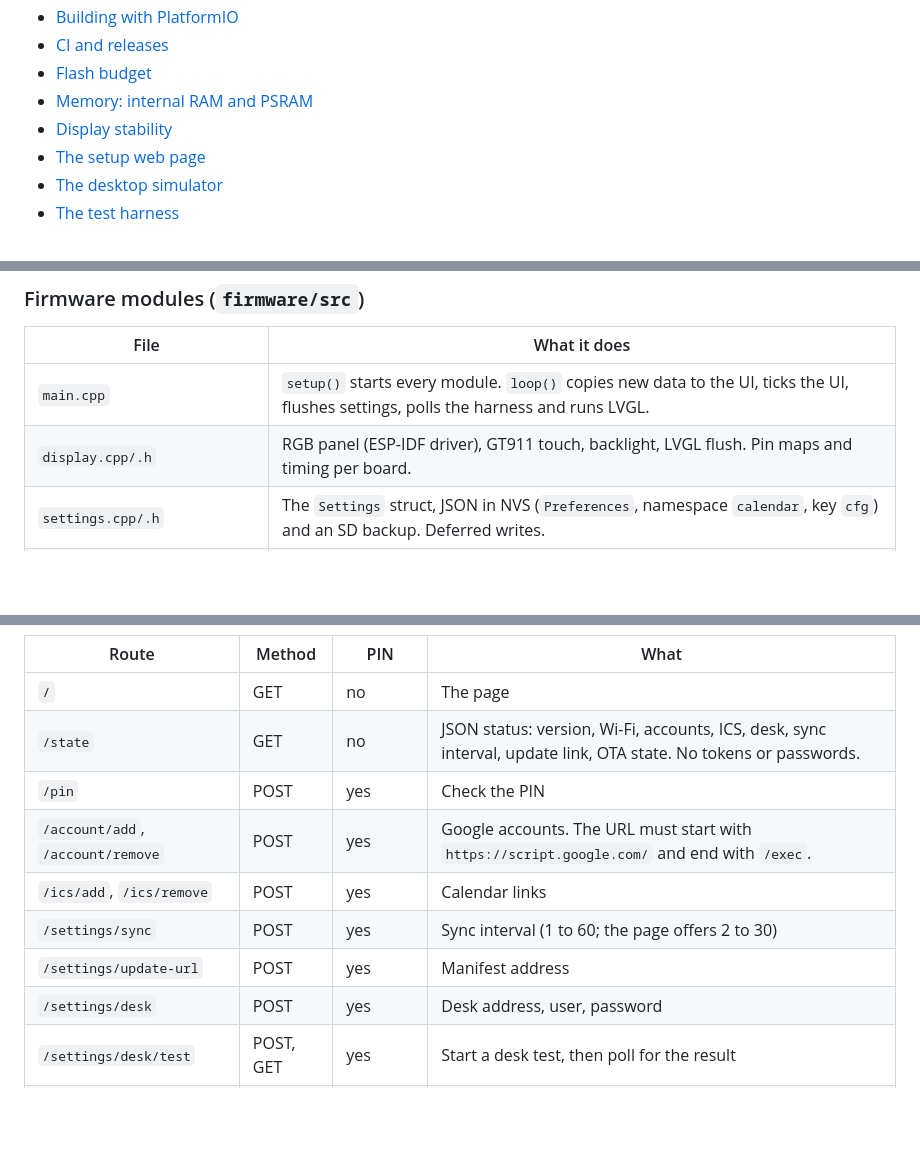
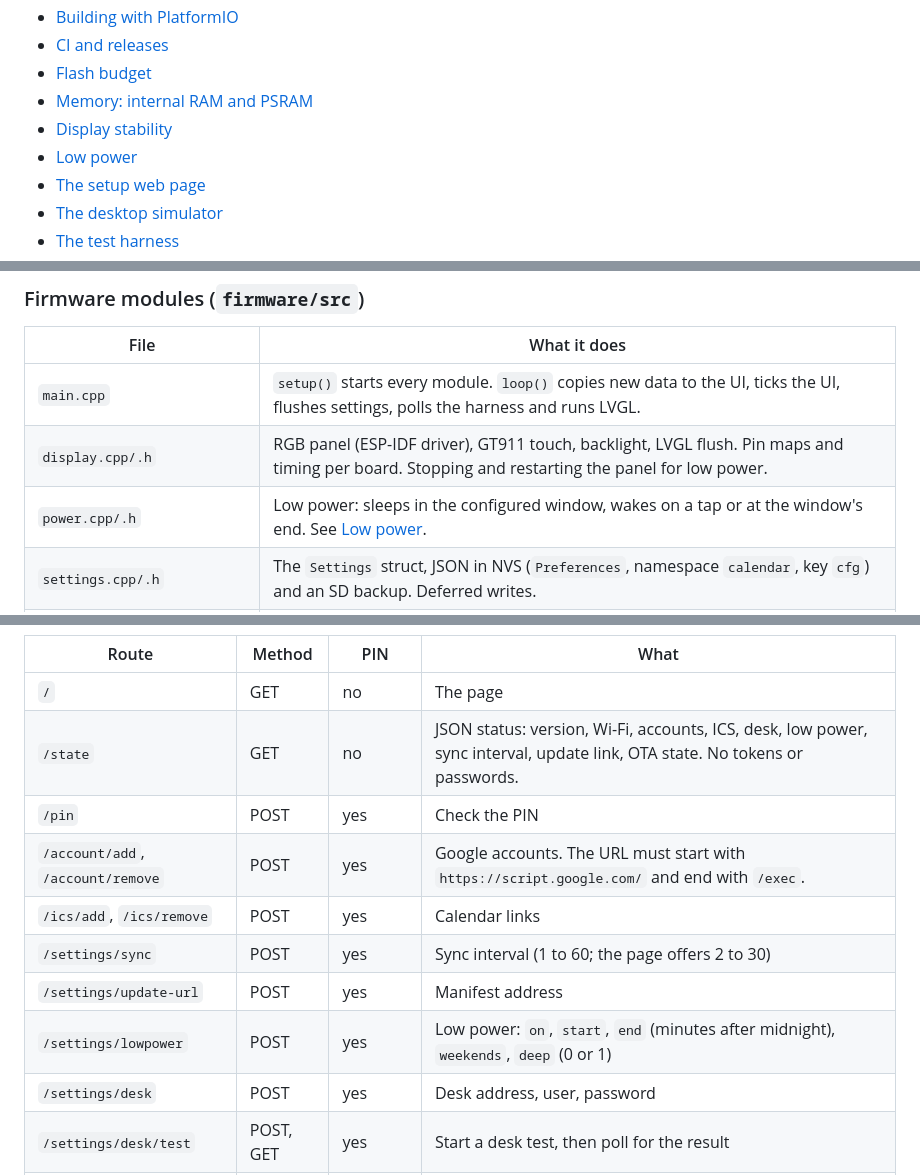
Before and after one commit to LimitlessA/ESP32-Display-Calendar-and-To-Do, a Markdown page: docs/developer-guide.md, 3 parts joined by grey strips. Drawn GitHub-style; blank space fills up the shorter version.

```diff
--- a/docs/developer-guide.md
+++ b/docs/developer-guide.md
@@ -18,6 +18,7 @@ or **Possibly broken**.
 - [Flash budget](#flash-budget)
 - [Memory: internal RAM and PSRAM](#memory-internal-ram-and-psram)
 - [Display stability](#display-stability)
+- [Low power](#low-power)
 - [The setup web page](#the-setup-web-page)
 - [The desktop simulator](#the-desktop-simulator)
 - [The test harness](#the-test-harness)
@@ -64,7 +65,8 @@ folder. Run them from the `firmware` folder.
 | File | What it does |
 |---|---|
 | `main.cpp` | `setup()` starts every module. `loop()` copies new data to the UI, ticks the UI, flushes settings, polls the harness and runs LVGL. |
-| `display.cpp/.h` | RGB panel (ESP-IDF driver), GT911 touch, backlight, LVGL flush. Pin maps and timing per board. |
+| `display.cpp/.h` | RGB panel (ESP-IDF driver), GT911 touch, backlight, LVGL flush. Pin maps and timing per board. Stopping and restarting the panel for low power. |
+| `power.cpp/.h` | Low power: sleeps in the configured window, wakes on a tap or at the window's end. See [Low power](#low-power). |
 | `settings.cpp/.h` | The `Settings` struct, JSON in NVS (`Preferences`, namespace `calendar`, key `cfg`) and an SD backup. Deferred writes. |
 | `sync.cpp/.h` | The sync worker. Fetches feeds, queues actions, keeps the `Snapshot`, reads and writes the SD cache. |
 | `model.h` | `Event`, `Task`, `DateItem`, `Snapshot` and friends. |
@@ -424,12 +486,13 @@ Routes in `web.cpp` (the PIN is a form field named `pin`):
 | Route | Method | PIN | What |
 |---|---|---|---|
 | `/` | GET | no | The page |
-| `/state` | GET | no | JSON status: version, Wi-Fi, accounts, ICS, desk, sync interval, update link, OTA state. No tokens or passwords. |
+| `/state` | GET | no | JSON status: version, Wi-Fi, accounts, ICS, desk, low power, sync interval, update link, OTA state. No tokens or passwords. |
 | `/pin` | POST | yes | Check the PIN |
 | `/account/add`, `/account/remove` | POST | yes | Google accounts. The URL must start with `https://script.google.com/` and end with `/exec`. |
 | `/ics/add`, `/ics/remove` | POST | yes | Calendar links |
 | `/settings/sync` | POST | yes | Sync interval (1 to 60; the page offers 2 to 30) |
 | `/settings/update-url` | POST | yes | Manifest address |
+| `/settings/lowpower` | POST | yes | Low power: `on`, `start`, `end` (minutes after midnight), `weekends`, `deep` (0 or 1) |
 | `/settings/desk` | POST | yes | Desk address, user, password |
 | `/settings/desk/test` | POST, GET | yes | Start a desk test, then poll for the result |
 | `/update` | POST | yes (form field) | Upload `firmware.bin` |
```
Also changed, not shown: other parts of docs/developer-guide.md (+61 -0 lines), docs/user-guide.md (+22 -2 lines).
